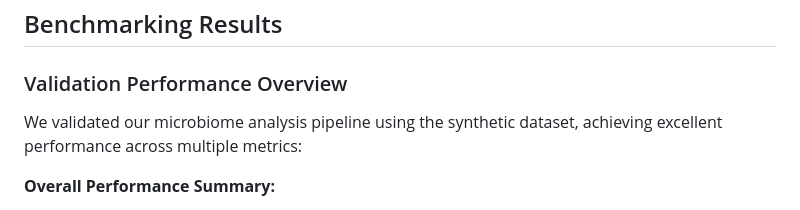
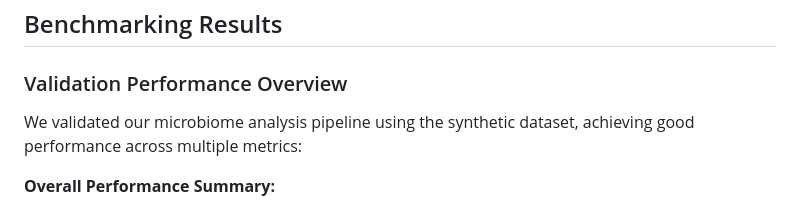
Before and after one commit to egenomics/agb2025, a Markdown page: group4/microbiome-benchmark/README.md, the part around the change. GitHub-like rendering.

```diff
--- a/group4/microbiome-benchmark/README.md
+++ b/group4/microbiome-benchmark/README.md
@@ -82,7 +82,7 @@ microbiome-benchmarking/
 
 ### Validation Performance Overview
 
-We validated our microbiome analysis pipeline using the synthetic dataset, achieving excellent performance across multiple metrics:
+We validated our microbiome analysis pipeline using the synthetic dataset, achieving good performance across multiple metrics:
 
 **Overall Performance Summary:**
 - **Abundance Correlation**: 85.5% mean Pearson correlation
```
